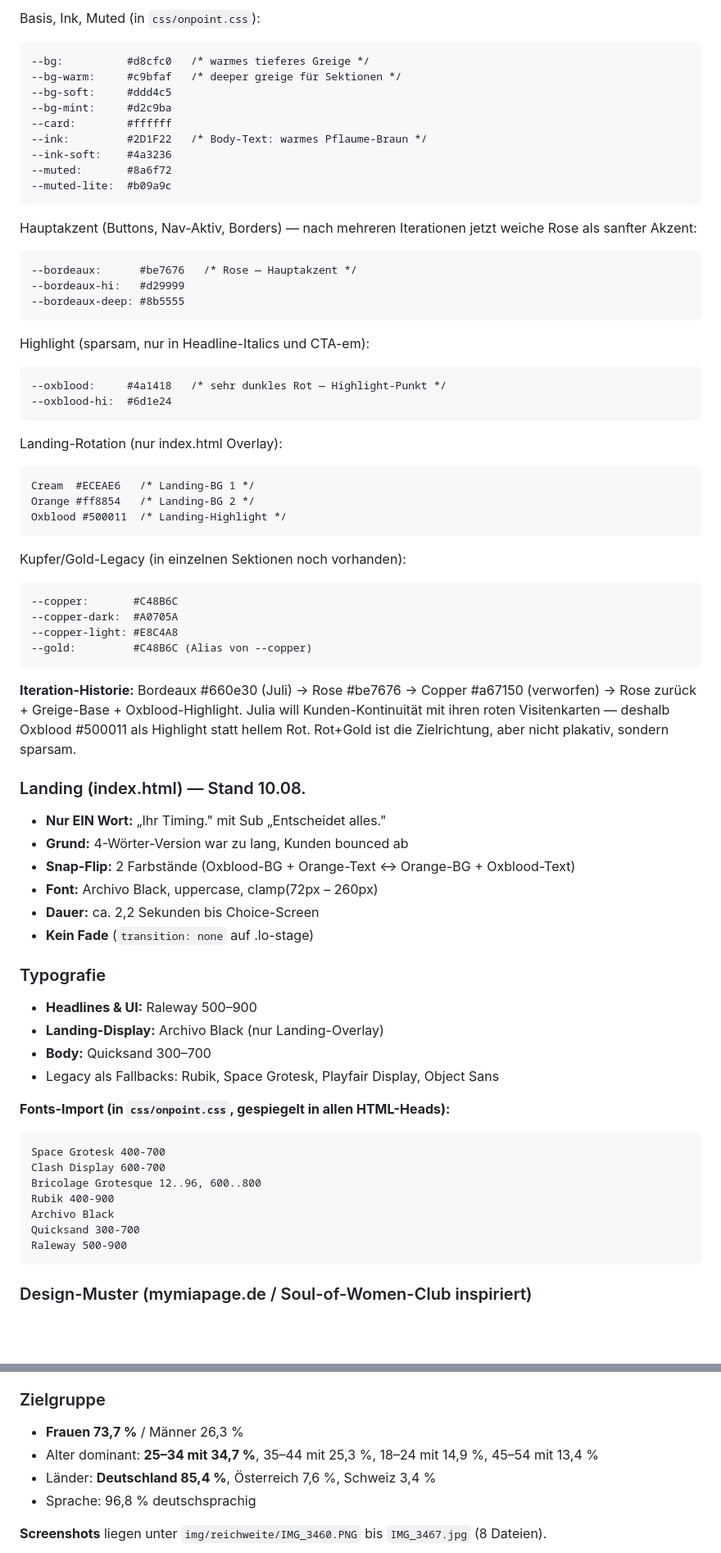
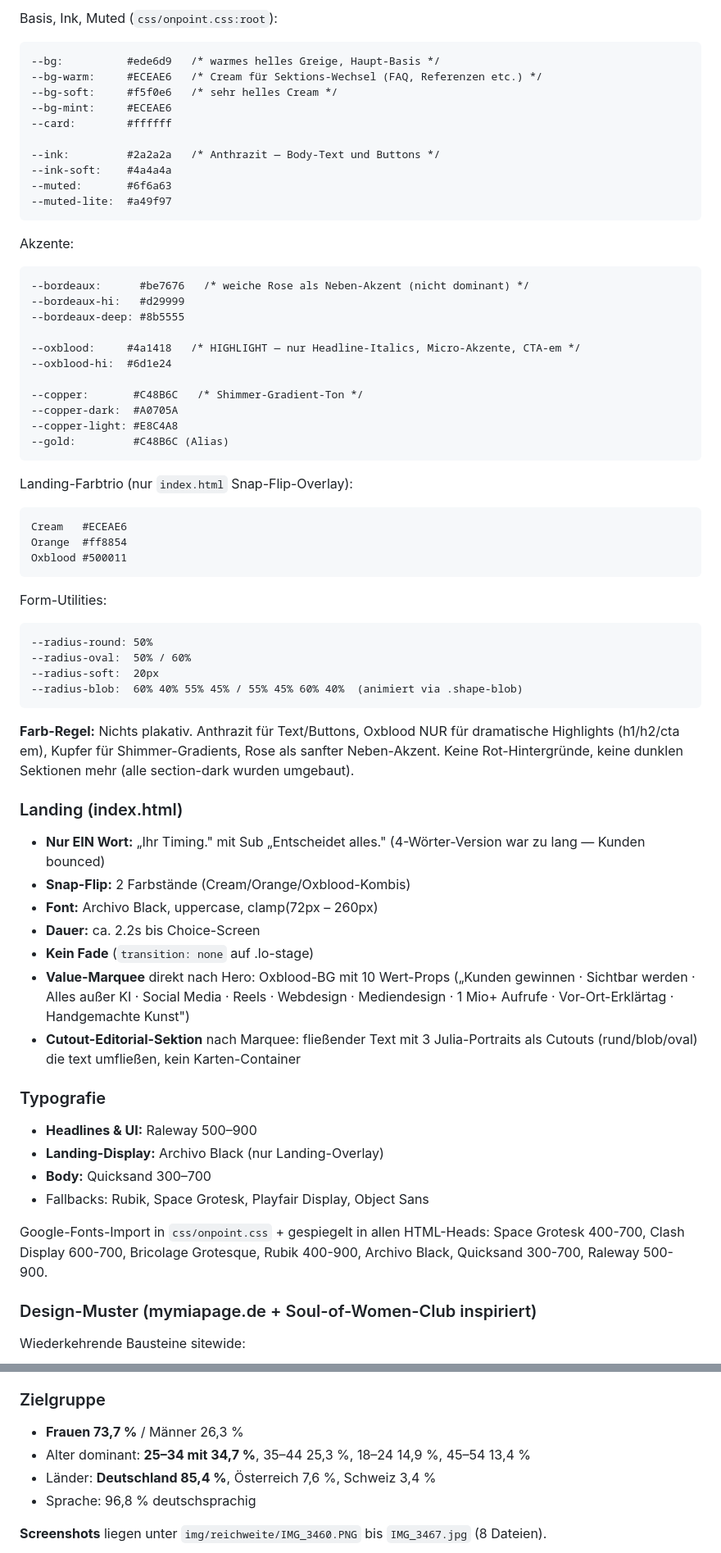
Before and after one commit to JuliaBergles/on-point-agentur, a Markdown page: CONTEXT.md, 2 parts joined by grey strips. Shown at 82% size. Drawn GitHub-style; blank space fills up the shorter version.

````diff
--- a/CONTEXT.md
+++ b/CONTEXT.md
@@ -74,79 +75,74 @@ Bei jeder Sitzung zuerst hier reinschauen.
 
-Basis, Ink, Muted (in `css/onpoint.css`):
+Basis, Ink, Muted (`css/onpoint.css:root`):
 
 ```
---bg:          #d8cfc0   /* warmes tieferes Greige */
---bg-warm:     #c9bfaf   /* deeper greige für Sektionen */
---bg-soft:     #ddd4c5
---bg-mint:     #d2c9ba
+--bg:          #ede6d9   /* warmes helles Greige, Haupt-Basis */
+--bg-warm:     #ECEAE6   /* Cream für Sektions-Wechsel (FAQ, Referenzen etc.) */
+--bg-soft:     #f5f0e6   /* sehr helles Cream */
+--bg-mint:     #ECEAE6
 --card:        #ffffff
---ink:         #2D1F22   /* Body-Text: warmes Pflaume-Braun */
---ink-soft:    #4a3236
---muted:       #8a6f72
---muted-lite:  #b09a9c
+
+--ink:         #2a2a2a   /* Anthrazit — Body-Text und Buttons */
+--ink-soft:    #4a4a4a
+--muted:       #6f6a63
+--muted-lite:  #a49f97
 ```
 
-Hauptakzent (Buttons, Nav-Aktiv, Borders) — nach mehreren Iterationen jetzt weiche Rose als sanfter Akzent:
+Akzente:
 
 ```
---bordeaux:      #be7676   /* Rose — Hauptakzent */
+--bordeaux:      #be7676   /* weiche Rose als Neben-Akzent (nicht dominant) */
 --bordeaux-hi:   #d29999
 --bordeaux-deep: #8b5555
+
+--oxblood:     #4a1418   /* HIGHLIGHT — nur Headline-Italics, Micro-Akzente, CTA-em */
+--oxblood-hi:  #6d1e24
+
+--copper:       #C48B6C   /* Shimmer-Gradient-Ton */
+--copper-dark:  #A0705A
+--copper-light: #E8C4A8
+--gold:         #C48B6C (Alias)
 ```
 
-Highlight (sparsam, nur in Headline-Italics und CTA-em):
+Landing-Farbtrio (nur `index.html` Snap-Flip-Overlay):
 
 ```
---oxblood:     #4a1418   /* sehr dunkles Rot — Highlight-Punkt */
---oxblood-hi:  #6d1e24
+Cream   #ECEAE6
+Orange  #ff8854
+Oxblood #500011
 ```
 
-Landing-Rotation (nur index.html Overlay):
+Form-Utilities:
 
 ```
-Cream  #ECEAE6   /* Landing-BG 1 */
-Orange #ff8854   /* Landing-BG 2 */
-Oxblood #500011  /* Landing-Highlight */
+--radius-round: 50%
+--radius-oval:  50% / 60%
+--radius-soft:  20px
+--radius-blob:  60% 40% 55% 45% / 55% 45% 60% 40%  (animiert via .shape-blob)
 ```
 
-Kupfer/Gold-Legacy (in einzelnen Sektionen noch vorhanden):
+**Farb-Regel:** Nichts plakativ. Anthrazit für Text/Buttons, Oxblood NUR für dramatische Highlights (h1/h2/cta em), Kupfer für Shimmer-Gradients, Rose als sanfter Neben-Akzent. Keine Rot-Hintergründe, keine dunklen Sektionen mehr (alle section-dark wurden umgebaut).
 
-```
---copper:       #C48B6C
---copper-dark:  #A0705A
---copper-light: #E8C4A8
---gold:         #C48B6C (Alias von --copper)
-```
+### Landing (index.html)
 
-**Iteration-Historie:** Bordeaux #660e30 (Juli) → Rose #be7676 → Copper #a67150 (verworfen) → Rose zurück + Greige-Base + Oxblood-Highlight. Julia will Kunden-Kontinuität mit ihren roten Visitenkarten — deshalb Oxblood #500011 als Highlight statt hellem Rot. Rot+Gold ist die Zielrichtung, aber nicht plakativ, sondern sparsam.
-
-### Landing (index.html) — Stand 10.08.
-
-- **Nur EIN Wort:** „Ihr Timing." mit Sub „Entscheidet alles."
-- **Grund:** 4-Wörter-Version war zu lang, Kunden bounced ab
-- **Snap-Flip:** 2 Farbstände (Oxblood-BG + Orange-Text ↔ Orange-BG + Oxblood-Text)
+- **Nur EIN Wort:** „Ihr Timing." mit Sub „Entscheidet alles." (4-Wörter-Version war zu lang — Kunden bounced)
+- **Snap-Flip:** 2 Farbstände (Cream/Orange/Oxblood-Kombis)
 - **Font:** Archivo Black, uppercase, clamp(72px – 260px)
-- **Dauer:** ca. 2,2 Sekunden bis Choice-Screen
+- **Dauer:** ca. 2.2s bis Choice-Screen
 - **Kein Fade** (`transition: none` auf .lo-stage)
+- **Value-Marquee** direkt nach Hero: Oxblood-BG mit 10 Wert-Props („Kunden gewinnen · Sichtbar werden · Alles außer KI · Social Media · Reels · Webdesign · Mediendesign · 1 Mio+ Aufrufe · Vor-Ort-Erklärtag · Handgemachte Kunst")
+- **Cutout-Editorial-Sektion** nach Marquee: fließender Text mit 3 Julia-Portraits als Cutouts (rund/blob/oval) die text umfließen, kein Karten-Container
 
 ### Typografie
 
 - **Headlines & UI:** Raleway 500–900
 - **Landing-Display:** Archivo Black (nur Landing-Overlay)
 - **Body:** Quicksand 300–700
-- Legacy als Fallbacks: Rubik, Space Grotesk, Playfair Display, Object Sans
+- Fallbacks: Rubik, Space Grotesk, Playfair Display, Object Sans
 
-**Fonts-Import (in `css/onpoint.css`, gespiegelt in allen HTML-Heads):**
+Google-Fonts-Import in `css/onpoint.css` + gespiegelt in allen HTML-Heads: Space Grotesk 400-700, Clash Display 600-700, Bricolage Grotesque, Rubik 400-900, Archivo Black, Quicksand 300-700, Raleway 500-900.
 
-```
-Space Grotesk 400-700
-Clash Display 600-700
-Bricolage Grotesque 12..96, 600..800
-Rubik 400-900
-Archivo Black
-Quicksand 300-700
-Raleway 500-900
-```
+### Design-Muster (mymiapage.de + Soul-of-Women-Club inspiriert)
 
-### Design-Muster (mymiapage.de / Soul-of-Women-Club inspiriert)
+Wiederkehrende Bausteine sitewide:
 
@@ -192,7 +193,7 @@ Aus Instagram Insights, Zeitraum 10. Juli – 8. August 2026:
 ### Zielgruppe
 
 - **Frauen 73,7 %** / Männer 26,3 %
-- Alter dominant: **25–34 mit 34,7 %**, 35–44 mit 25,3 %, 18–24 mit 14,9 %, 45–54 mit 13,4 %
+- Alter dominant: **25–34 mit 34,7 %**, 35–44 25,3 %, 18–24 14,9 %, 45–54 13,4 %
 - Länder: **Deutschland 85,4 %**, Österreich 7,6 %, Schweiz 3,4 %
 - Sprache: 96,8 % deutschsprachig
 
````
Also changed, not shown: other parts of CONTEXT.md (+121 -86 lines).
